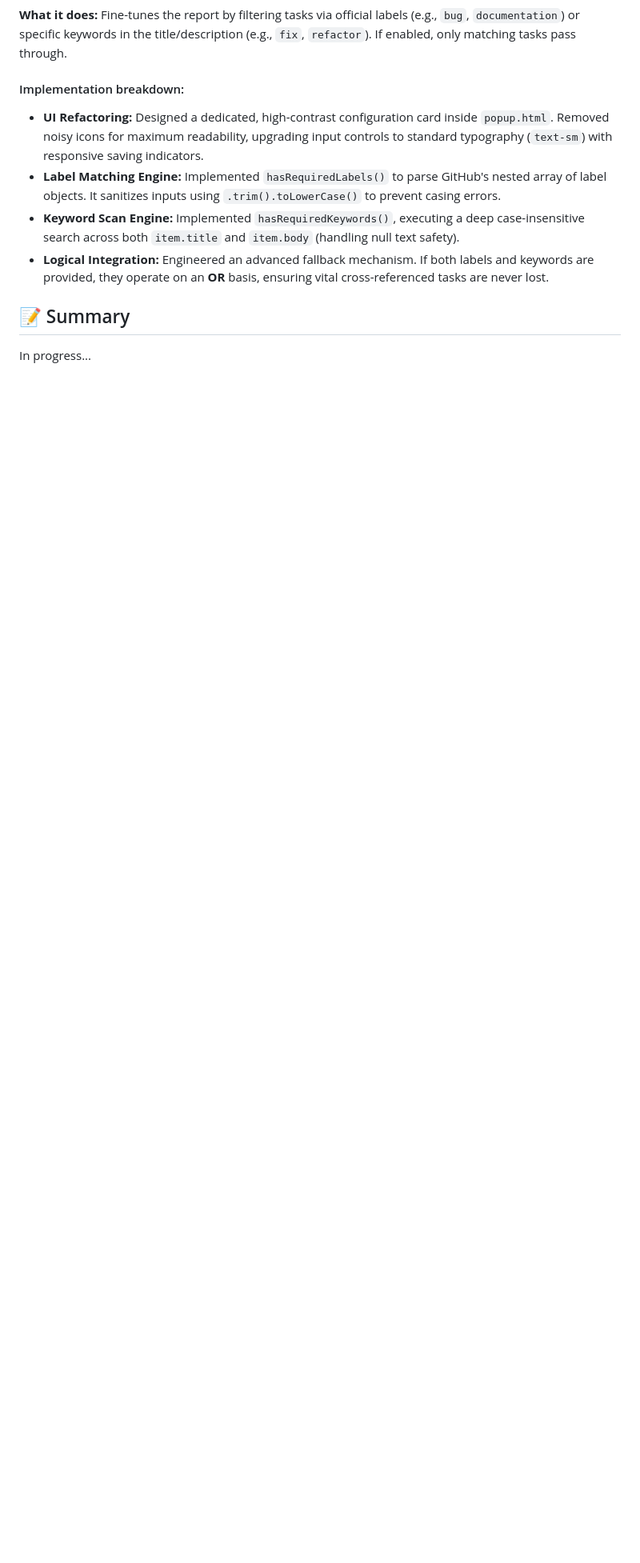
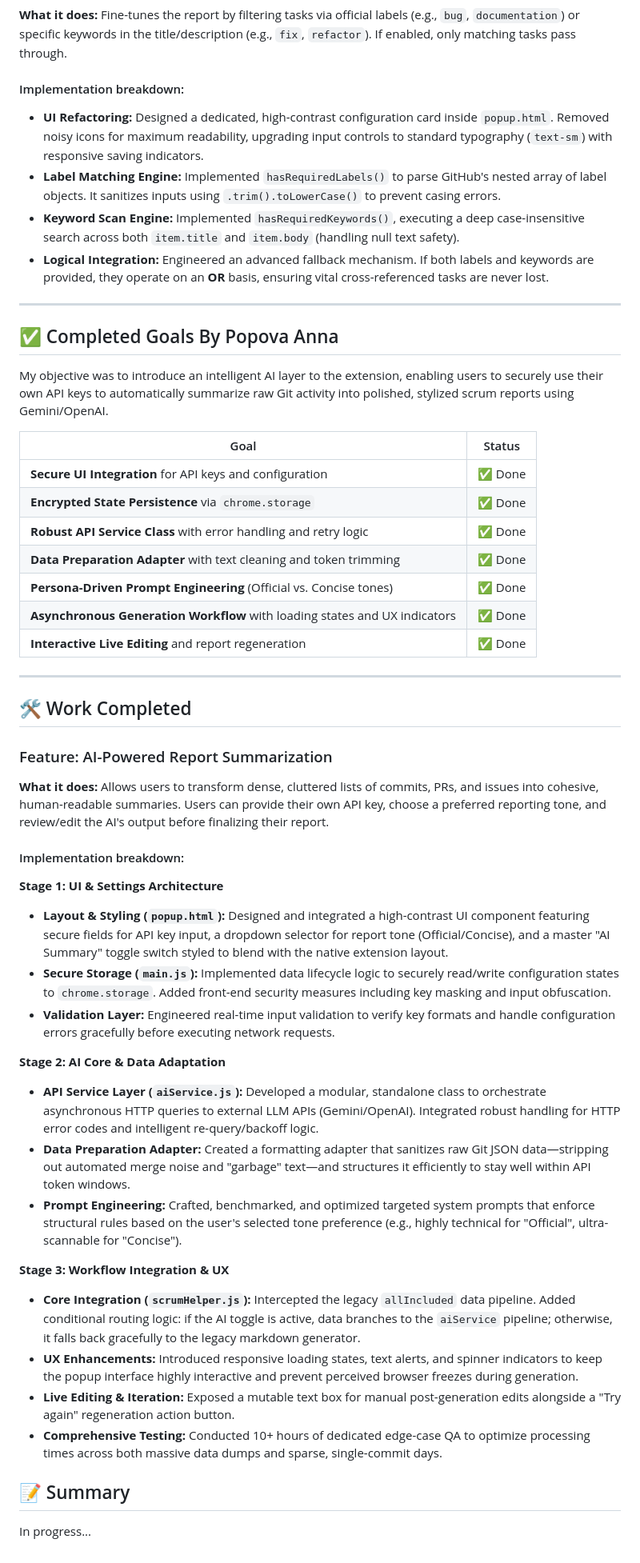
Before and after one commit to PopovaAnnaa/scrum-helper-addition, a Markdown page: README.md, the part around the change. Shown at 80% size. Drawn GitHub-style; blank space fills up the shorter version.

```diff
--- a/README.md
+++ b/README.md
@@ -145,6 +145,52 @@ My objective was to design and implement customizable filtering layers that allo
 - **Keyword Scan Engine:** Implemented `hasRequiredKeywords()`, executing a deep case-insensitive search across both `item.title` and `item.body` (handling null text safety).
 - **Logical Integration:** Engineered an advanced fallback mechanism. If both labels and keywords are provided, they operate on an **OR** basis, ensuring vital cross-referenced tasks are never lost.
 
+---
+
+## ✅ Completed Goals By Popova Anna
+
+My objective was to introduce an intelligent AI layer to the extension, enabling users to securely use their own API keys to automatically summarize raw Git activity into polished, stylized scrum reports using Gemini/OpenAI.
+
+| Goal | Status |
+| --- | --- |
+| **Secure UI Integration** for API keys and configuration | ✅ Done |
+| **Encrypted State Persistence** via `chrome.storage` | ✅ Done |
+| **Robust API Service Class** with error handling and retry logic | ✅ Done |
+| **Data Preparation Adapter** with text cleaning and token trimming | ✅ Done |
+| **Persona-Driven Prompt Engineering** (Official vs. Concise tones) | ✅ Done |
+| **Asynchronous Generation Workflow** with loading states and UX indicators | ✅ Done |
+| **Interactive Live Editing** and report regeneration | ✅ Done |
+
+---
+
+## 🛠️ Work Completed
+
+### Feature: AI-Powered Report Summarization
+
+**What it does:** Allows users to transform dense, cluttered lists of commits, PRs, and issues into cohesive, human-readable summaries. Users can provide their own API key, choose a preferred reporting tone, and review/edit the AI's output before finalizing their report.
+
+#### Implementation breakdown:
+
+**Stage 1: UI & Settings Architecture**
+
+* **Layout & Styling (`popup.html`):** Designed and integrated a high-contrast UI component featuring secure fields for API key input, a dropdown selector for report tone (Official/Concise), and a master "AI Summary" toggle switch styled to blend with the native extension layout.
+* **Secure Storage (`main.js`):** Implemented data lifecycle logic to securely read/write configuration states to `chrome.storage`. Added front-end security measures including key masking and input obfuscation.
+* **Validation Layer:** Engineered real-time input validation to verify key formats and handle configuration errors gracefully before executing network requests.
+
+**Stage 2: AI Core & Data Adaptation**
+
+* **API Service Layer (`aiService.js`):** Developed a modular, standalone class to orchestrate asynchronous HTTP queries to external LLM APIs (Gemini/OpenAI). Integrated robust handling for HTTP error codes and intelligent re-query/backoff logic.
+* **Data Preparation Adapter:** Created a formatting adapter that sanitizes raw Git JSON data—stripping out automated merge noise and "garbage" text—and structures it efficiently to stay well within API token windows.
+* **Prompt Engineering:** Crafted, benchmarked, and optimized targeted system prompts that enforce structural rules based on the user's selected tone preference (e.g., highly technical for "Official", ultra-scannable for "Concise").
+
+**Stage 3: Workflow Integration & UX**
+
+* **Core Integration (`scrumHelper.js`):** Intercepted the legacy `allIncluded` data pipeline. Added conditional routing logic: if the AI toggle is active, data branches to the `aiService` pipeline; otherwise, it falls back gracefully to the legacy markdown generator.
+* **UX Enhancements:** Introduced responsive loading states, text alerts, and spinner indicators to keep the popup interface highly interactive and prevent perceived browser freezes during generation.
+* **Live Editing & Iteration:** Exposed a mutable text box for manual post-generation edits alongside a "Try again" regeneration action button.
+* **Comprehensive Testing:** Conducted 10+ hours of dedicated edge-case QA to optimize processing times across both massive data dumps and sparse, single-commit days.
+
+
 ## 📝 Summary
 
 In progress...
```
